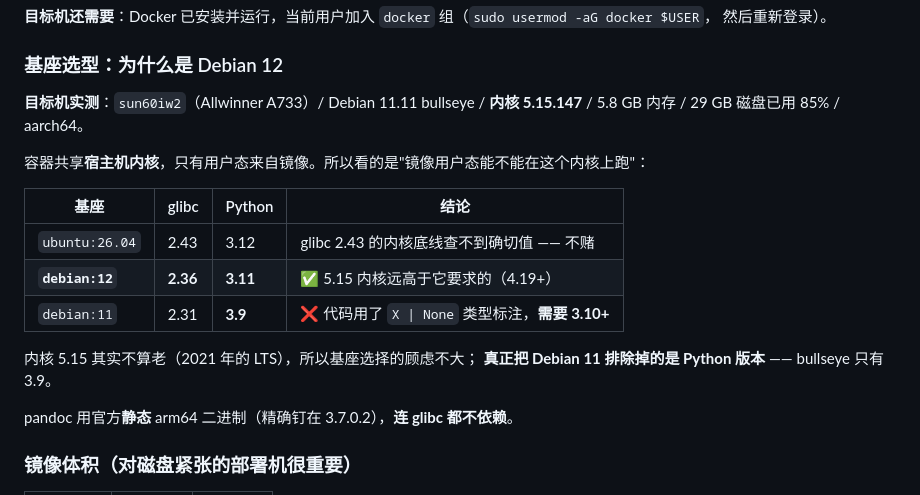
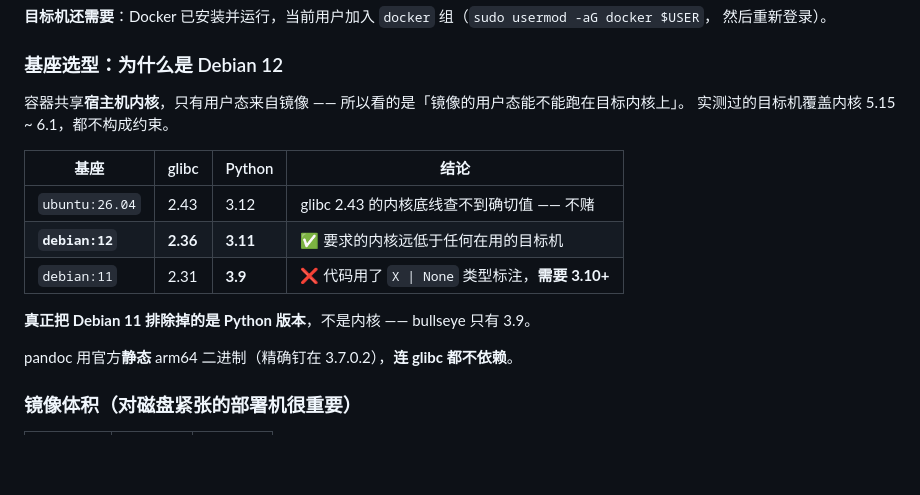
Before and after one commit to BoHaoZhang-CSU/mdthesis, a Markdown page: README.md, the part around the change. Drawn GitHub-style; blank space fills up the shorter version.

Commit message:
修正 README 基座选型一节的表述（「目标机实测」的说法已被实际交付推翻）

```diff
--- a/README.md
+++ b/README.md
@@ -287,19 +287,16 @@ Debian 12 默认装的是 **v1**，敲 v2 的命令会报 `'compose' is not a do
 
 ### 基座选型：为什么是 Debian 12
 
-**目标机实测**：`sun60iw2`（Allwinner A733）/ Debian 11.11 bullseye / **内核 5.15.147** /
-5.8 GB 内存 / 29 GB 磁盘已用 85% / aarch64。
-
-容器共享**宿主机内核**，只有用户态来自镜像。所以看的是"镜像用户态能不能在这个内核上跑"：
+容器共享**宿主机内核**，只有用户态来自镜像 —— 所以看的是「镜像的用户态能不能跑在目标内核上」。
+实测过的目标机覆盖内核 5.15 ~ 6.1，都不构成约束。
 
 | 基座 | glibc | Python | 结论 |
 |---|---|---|---|
 | `ubuntu:26.04` | 2.43 | 3.12 | glibc 2.43 的内核底线查不到确切值 —— 不赌 |
-| **`debian:12`** | **2.36** | **3.11** | ✅ 5.15 内核远高于它要求的（4.19+） |
+| **`debian:12`** | **2.36** | **3.11** | ✅ 要求的内核远低于任何在用的目标机 |
 | `debian:11` | 2.31 | **3.9** | ❌ 代码用了 `X \| None` 类型标注，**需要 3.10+** |
 
-内核 5.15 其实不算老（2021 年的 LTS），所以基座选择的顾虑不大；
-**真正把 Debian 11 排除掉的是 Python 版本** —— bullseye 只有 3.9。
+**真正把 Debian 11 排除掉的是 Python 版本**，不是内核 —— bullseye 只有 3.9。
 
 pandoc 用官方**静态** arm64 二进制（精确钉在 3.7.0.2），**连 glibc 都不依赖**。
 
```
